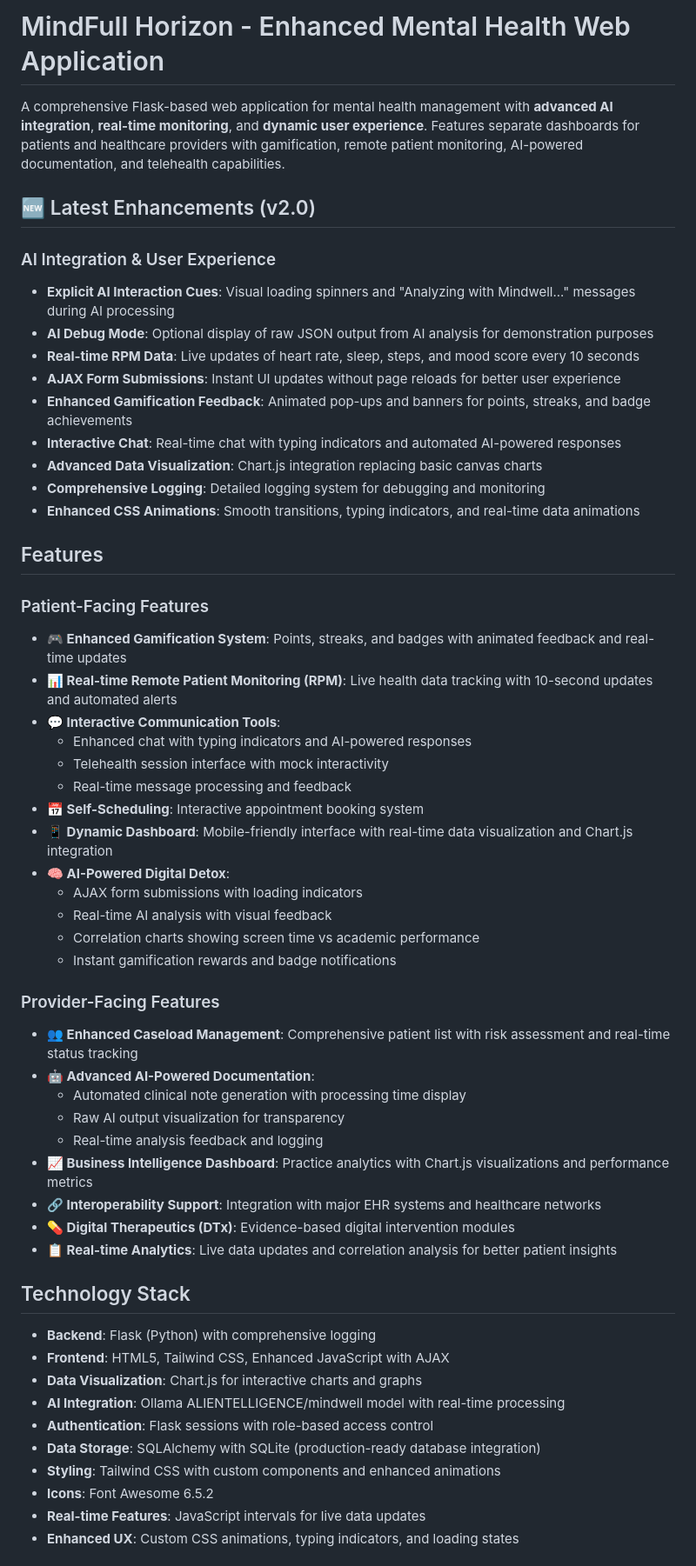
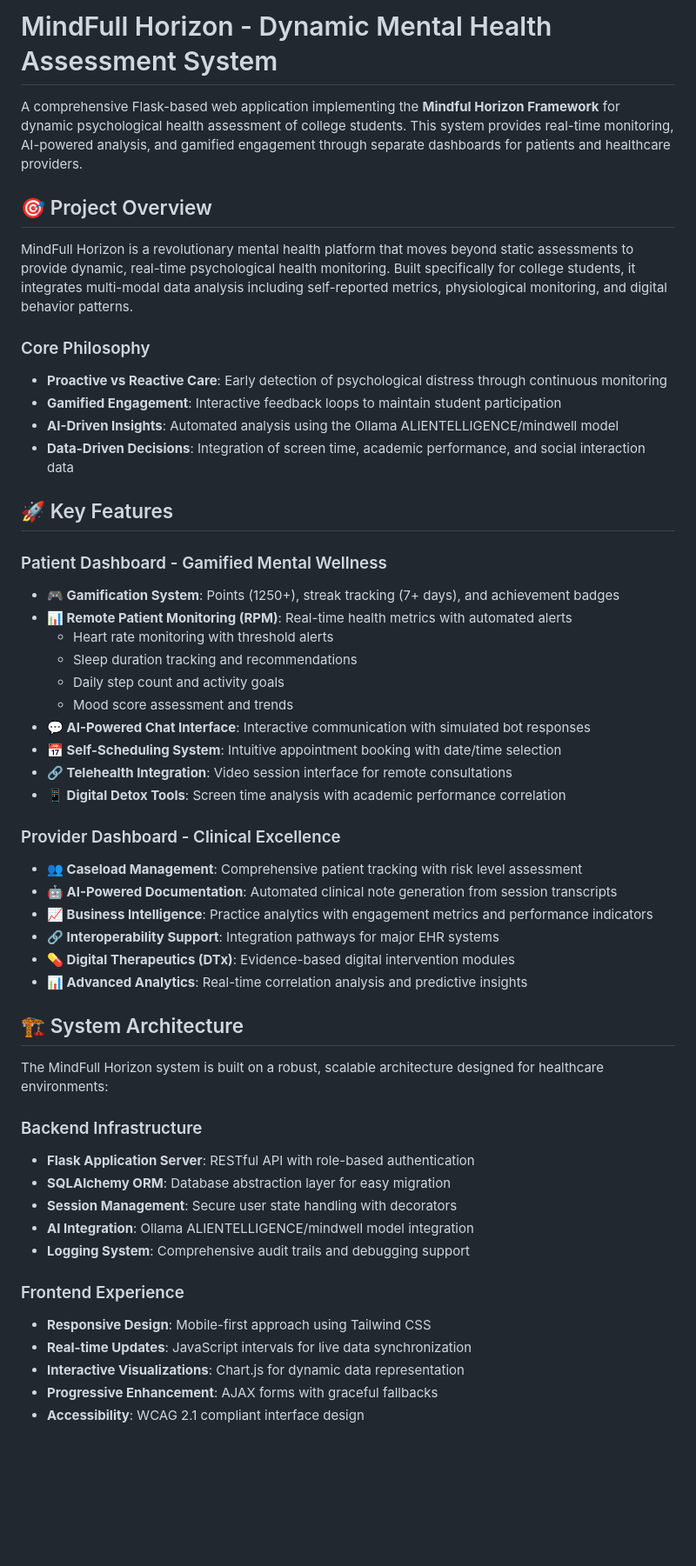
Before and after one commit to ayushjaiswal21/MindFullHorizon, a Markdown page: README.md, the part around one of its changes. Shown at 87% size. GitHub-like rendering; blank space fills up the shorter version.

```diff
--- a/README.md
+++ b/README.md
@@ -1,58 +1,54 @@
-# MindFull Horizon - Enhanced Mental Health Web Application
+# MindFull Horizon - Dynamic Mental Health Assessment System
 
-A comprehensive Flask-based web application for mental health management with **advanced AI integration**, **real-time monitoring**, and **dynamic user experience**. Features separate dashboards for patients and healthcare providers with gamification, remote patient monitoring, AI-powered documentation, and telehealth capabilities.
+A comprehensive Flask-based web application implementing the **Mindful Horizon Framework** for dynamic psychological health assessment of college students. This system provides real-time monitoring, AI-powered analysis, and gamified engagement through separate dashboards for patients and healthcare providers.
 
-## 🆕 Latest Enhancements (v2.0)
+## 🎯 Project Overview
 
+MindFull Horizon is a revolutionary mental health platform that moves beyond static assessments to provide dynamic, real-time psychological health monitoring. Built specifically for college students, it integrates multi-modal data analysis including self-reported metrics, physiological monitoring, and digital behavior patterns.
 
-### AI Integration & User Experience
-- **Explicit AI Interaction Cues**: Visual loading spinners and "Analyzing with Mindwell..." messages during AI processing
-- **AI Debug Mode**: Optional display of raw JSON output from AI analysis for demonstration purposes
-- **Real-time RPM Data**: Live updates of heart rate, sleep, steps, and mood score every 10 seconds
-- **AJAX Form Submissions**: Instant UI updates without page reloads for better user experience
-- **Enhanced Gamification Feedback**: Animated pop-ups and banners for points, streaks, and badge achievements
-- **Interactive Chat**: Real-time chat with typing indicators and automated AI-powered responses
-- **Advanced Data Visualization**: Chart.js integration replacing basic canvas charts
-- **Comprehensive Logging**: Detailed logging system for debugging and monitoring
-- **Enhanced CSS Animations**: Smooth transitions, typing indicators, and real-time data animations
+### Core Philosophy
+- **Proactive vs Reactive Care**: Early detection of psychological distress through continuous monitoring
+- **Gamified Engagement**: Interactive feedback loops to maintain student participation
+- **AI-Driven Insights**: Automated analysis using the Ollama ALIENTELLIGENCE/mindwell model
+- **Data-Driven Decisions**: Integration of screen time, academic performance, and social interaction data
 
-## Features
+## 🚀 Key Features
 
-### Patient-Facing Features
-- **🎮 Enhanced Gamification System**: Points, streaks, and badges with animated feedback and real-time updates
-- **📊 Real-time Remote Patient Monitoring (RPM)**: Live health data tracking with 10-second updates and automated alerts
-- **💬 Interactive Communication Tools**:
-  - Enhanced chat with typing indicators and AI-powered responses
-  - Telehealth session interface with mock interactivity
-  - Real-time message processing and feedback
-- **📅 Self-Scheduling**: Interactive appointment booking system
-- **📱 Dynamic Dashboard**: Mobile-friendly interface with real-time data visualization and Chart.js integration
-- **🧠 AI-Powered Digital Detox**:
-  - AJAX form submissions with loading indicators
-  - Real-time AI analysis with visual feedback
-  - Correlation charts showing screen time vs academic performance
-  - Instant gamification rewards and badge notifications
+### Patient Dashboard - Gamified Mental Wellness
+- **🎮 Gamification System**: Points (1250+), streak tracking (7+ days), and achievement badges
+- **📊 Remote Patient Monitoring (RPM)**: Real-time health metrics with automated alerts
+  - Heart rate monitoring with threshold alerts
+  - Sleep duration tracking and recommendations
+  - Daily step count and activity goals
+  - Mood score assessment and trends
+- **💬 AI-Powered Chat Interface**: Interactive communication with simulated bot responses
+- **📅 Self-Scheduling System**: Intuitive appointment booking with date/time selection
+- **🔗 Telehealth Integration**: Video session interface for remote consultations
+- **📱 Digital Detox Tools**: Screen time analysis with academic performance correlation
 
-### Provider-Facing Features
-- **👥 Enhanced Caseload Management**: Comprehensive patient list with risk assessment and real-time status tracking
-- **🤖 Advanced AI-Powered Documentation**:
-  - Automated clinical note generation with processing time display
-  - Raw AI output visualization for transparency
-  - Real-time analysis feedback and logging
-- **📈 Business Intelligence Dashboard**: Practice analytics with Chart.js visualizations and performance metrics
-- **🔗 Interoperability Support**: Integration with major EHR systems and healthcare networks
+### Provider Dashboard - Clinical Excellence
+- **👥 Caseload Management**: Comprehensive patient tracking with risk level assessment
+- **🤖 AI-Powered Documentation**: Automated clinical note generation from session transcripts
+- **📈 Business Intelligence**: Practice analytics with engagement metrics and performance indicators
+- **🔗 Interoperability Support**: Integration pathways for major EHR systems
 - **💊 Digital Therapeutics (DTx)**: Evidence-based digital intervention modules
-- **📋 Real-time Analytics**: Live data updates and correlation analysis for better patient insights
+- **📊 Advanced Analytics**: Real-time correlation analysis and predictive insights
 
-## Technology Stack
+## 🏗️ System Architecture
 
-- **Backend**: Flask (Python) with comprehensive logging
-- **Frontend**: HTML5, Tailwind CSS, Enhanced JavaScript with AJAX
-- **Data Visualization**: Chart.js for interactive charts and graphs
-- **AI Integration**: Ollama ALIENTELLIGENCE/mindwell model with real-time processing
-- **Authentication**: Flask sessions with role-based access control
-- **Data Storage**: SQLAlchemy with SQLite (production-ready database integration)
-- **Styling**: Tailwind CSS with custom components and enhanced animations
-- **Icons**: Font Awesome 6.5.2
-- **Real-time Features**: JavaScript intervals for live data updates
-- **Enhanced UX**: Custom CSS animations, typing indicators, and loading states
+The MindFull Horizon system is built on a robust, scalable architecture designed for healthcare environments:
+
+### Backend Infrastructure
+- **Flask Application Server**: RESTful API with role-based authentication
+- **SQLAlchemy ORM**: Database abstraction layer for easy migration
+- **Session Management**: Secure user state handling with decorators
+- **AI Integration**: Ollama ALIENTELLIGENCE/mindwell model integration
+- **Logging System**: Comprehensive audit trails and debugging support
+
+### Frontend Experience
+- **Responsive Design**: Mobile-first approach using Tailwind CSS
+- **Real-time Updates**: JavaScript intervals for live data synchronization
+- **Interactive Visualizations**: Chart.js for dynamic data representation
+- **Progressive Enhancement**: AJAX forms with graceful fallbacks
+- **Accessibility**: WCAG 2.1 compliant interface design
+
```
Also changed, not shown: other parts of README.md (+137 -32 lines).
